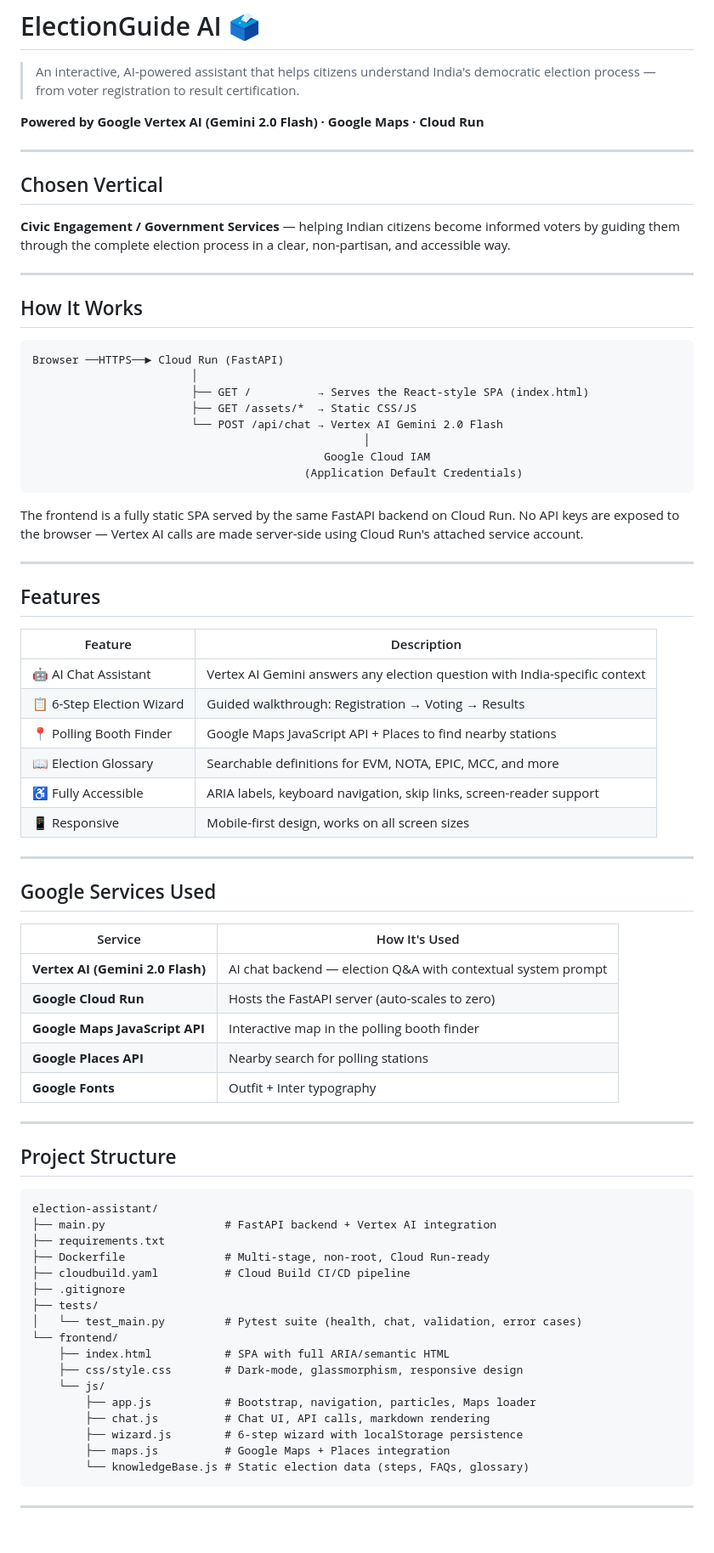
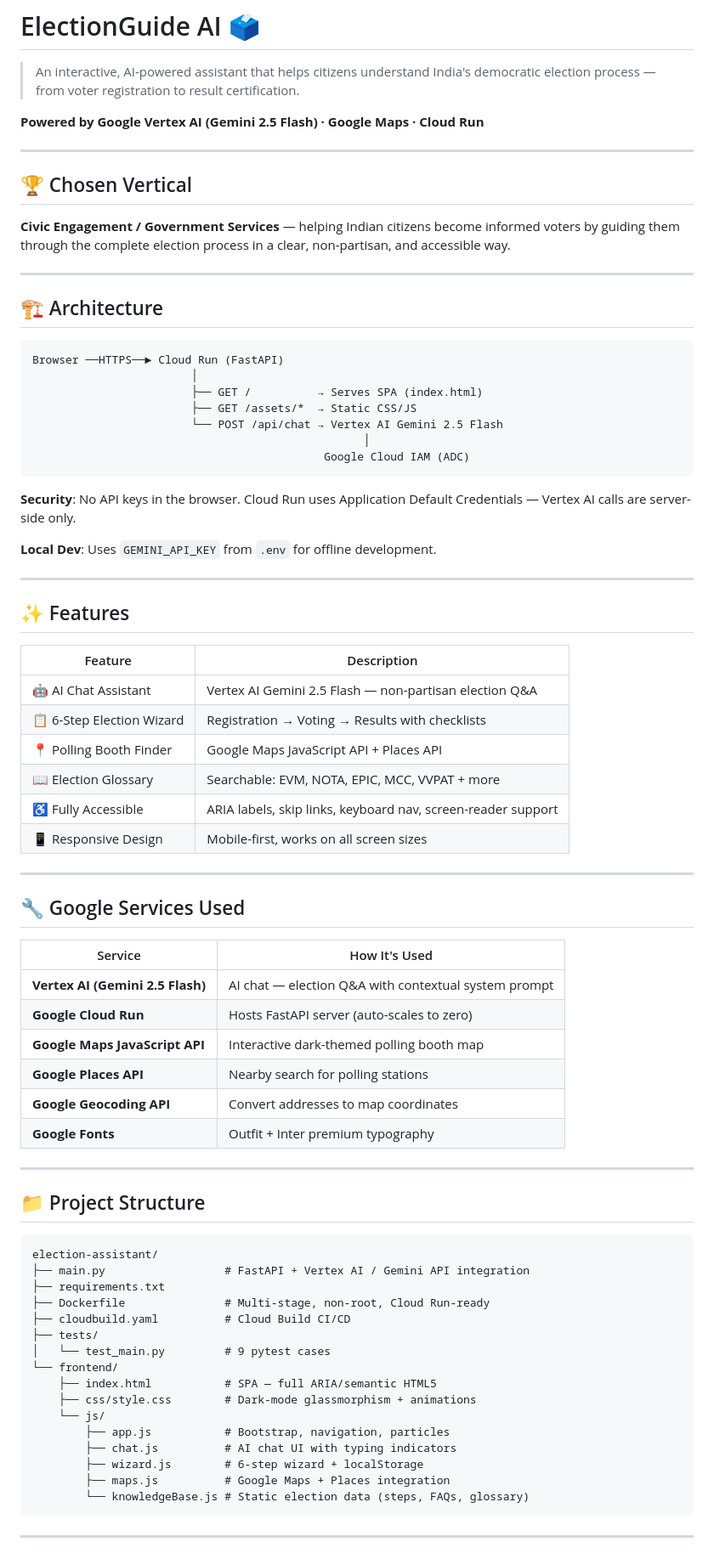
Before and after one commit to NamanSingh15/election-assistant, a Markdown page: README.md, the part around one of its changes. Shown at 85% size. GitHub-like rendering.

````diff
--- a/README.md
+++ b/README.md
@@ -2,76 +2,77 @@
 
 > An interactive, AI-powered assistant that helps citizens understand India's democratic election process — from voter registration to result certification.
 
-**Powered by Google Vertex AI (Gemini 2.0 Flash) · Google Maps · Cloud Run**
+**Powered by Google Vertex AI (Gemini 2.5 Flash) · Google Maps · Cloud Run**
 
 ---
 
-## Chosen Vertical
+## 🏆 Chosen Vertical
 
 **Civic Engagement / Government Services** — helping Indian citizens become informed voters by guiding them through the complete election process in a clear, non-partisan, and accessible way.
 
 ---
 
-## How It Works
+## 🏗️ Architecture
 
 ```
 Browser ──HTTPS──► Cloud Run (FastAPI)
                         │
-                        ├── GET /          → Serves the React-style SPA (index.html)
+                        ├── GET /          → Serves SPA (index.html)
                         ├── GET /assets/*  → Static CSS/JS
-                        └── POST /api/chat → Vertex AI Gemini 2.0 Flash
+                        └── POST /api/chat → Vertex AI Gemini 2.5 Flash
                                                   │
-                                            Google Cloud IAM
-                                         (Application Default Credentials)
+                                            Google Cloud IAM (ADC)
 ```
 
-The frontend is a fully static SPA served by the same FastAPI backend on Cloud Run. No API keys are exposed to the browser — Vertex AI calls are made server-side using Cloud Run's attached service account.
+**Security**: No API keys in the browser. Cloud Run uses Application Default Credentials — Vertex AI calls are server-side only.
+
+**Local Dev**: Uses `GEMINI_API_KEY` from `.env` for offline development.
 
 ---
 
-## Features
+## ✨ Features
 
 | Feature | Description |
 |---|---|
-| 🤖 AI Chat Assistant | Vertex AI Gemini answers any election question with India-specific context |
-| 📋 6-Step Election Wizard | Guided walkthrough: Registration → Voting → Results |
-| 📍 Polling Booth Finder | Google Maps JavaScript API + Places to find nearby stations |
-| 📖 Election Glossary | Searchable definitions for EVM, NOTA, EPIC, MCC, and more |
-| ♿ Fully Accessible | ARIA labels, keyboard navigation, skip links, screen-reader support |
-| 📱 Responsive | Mobile-first design, works on all screen sizes |
+| 🤖 AI Chat Assistant | Vertex AI Gemini 2.5 Flash — non-partisan election Q&A |
+| 📋 6-Step Election Wizard | Registration → Voting → Results with checklists |
+| 📍 Polling Booth Finder | Google Maps JavaScript API + Places API |
+| 📖 Election Glossary | Searchable: EVM, NOTA, EPIC, MCC, VVPAT + more |
+| ♿ Fully Accessible | ARIA labels, skip links, keyboard nav, screen-reader support |
+| 📱 Responsive Design | Mobile-first, works on all screen sizes |
 
 ---
 
-## Google Services Used
+## 🔧 Google Services Used
 
 | Service | How It's Used |
 |---|---|
-| **Vertex AI (Gemini 2.0 Flash)** | AI chat backend — election Q&A with contextual system prompt |
-| **Google Cloud Run** | Hosts the FastAPI server (auto-scales to zero) |
-| **Google Maps JavaScript API** | Interactive map in the polling booth finder |
+| **Vertex AI (Gemini 2.5 Flash)** | AI chat — election Q&A with contextual system prompt |
+| **Google Cloud Run** | Hosts FastAPI server (auto-scales to zero) |
+| **Google Maps JavaScript API** | Interactive dark-themed polling booth map |
 | **Google Places API** | Nearby search for polling stations |
-| **Google Fonts** | Outfit + Inter typography |
+| **Google Geocoding API** | Convert addresses to map coordinates |
+| **Google Fonts** | Outfit + Inter premium typography |
 
 ---
 
-## Project Structure
+## 📁 Project Structure
 
 ```
 election-assistant/
-├── main.py                  # FastAPI backend + Vertex AI integration
+├── main.py                  # FastAPI + Vertex AI / Gemini API integration
 ├── requirements.txt
 ├── Dockerfile               # Multi-stage, non-root, Cloud Run-ready
-├── cloudbuild.yaml          # Cloud Build CI/CD pipeline
-├── .gitignore
+├── cloudbuild.yaml          # Cloud Build CI/CD
 ├── tests/
-│   └── test_main.py         # Pytest suite (health, chat, validation, error cases)
+│   └── test_main.py         # 9 pytest cases
 └── frontend/
-    ├── index.html           # SPA with full ARIA/semantic HTML
-    ├── css/style.css        # Dark-mode, glassmorphism, responsive design
+    ├── index.html           # SPA — full ARIA/semantic HTML5
+    ├── css/style.css        # Dark-mode glassmorphism + animations
     └── js/
-        ├── app.js           # Bootstrap, navigation, particles, Maps loader
-        ├── chat.js          # Chat UI, API calls, markdown rendering
-        ├── wizard.js        # 6-step wizard with localStorage persistence
+        ├── app.js           # Bootstrap, navigation, particles
+        ├── chat.js          # AI chat UI with typing indicators
+        ├── wizard.js        # 6-step wizard + localStorage
         ├── maps.js          # Google Maps + Places integration
         └── knowledgeBase.js # Static election data (steps, FAQs, glossary)
 ```
````
Also changed, not shown: other parts of README.md (+33 -28 lines).
